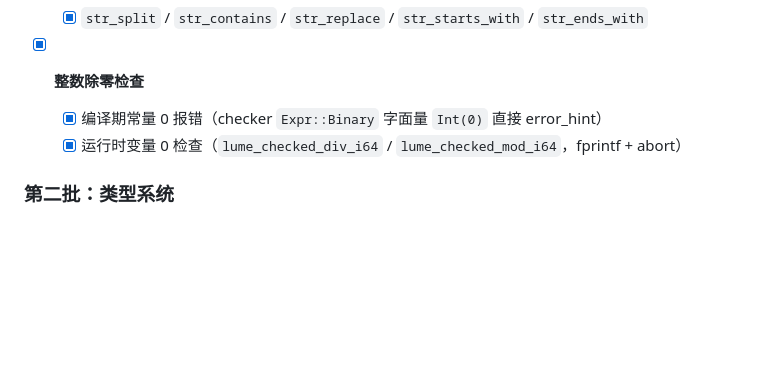
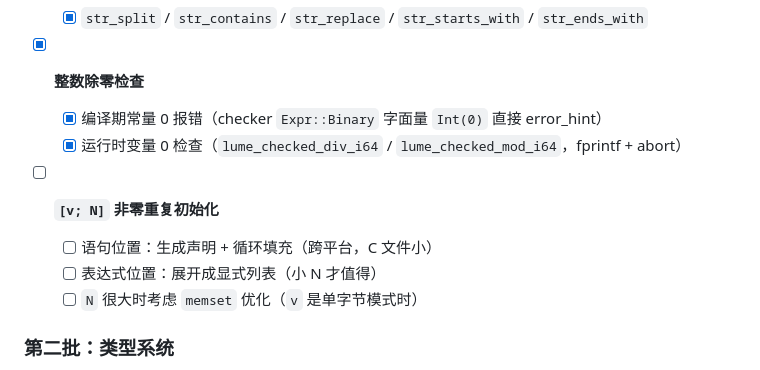
Before and after one commit to YangShiDanny/lume, a Markdown page: todo.md, the part around one of its changes. Rendered like a GitHub page; blank space fills up the shorter version.

```diff
--- a/todo.md
+++ b/todo.md
@@ -195,6 +195,11 @@
   - [x] 编译期常量 0 报错（checker `Expr::Binary` 字面量 `Int(0)` 直接 error_hint）
   - [x] 运行时变量 0 检查（`lume_checked_div_i64` / `lume_checked_mod_i64`，fprintf + abort）
 
+- [ ] **`[v; N]` 非零重复初始化**
+  - [ ] 语句位置：生成声明 + 循环填充（跨平台，C 文件小）
+  - [ ] 表达式位置：展开成显式列表（小 N 才值得）
+  - [ ] `N` 很大时考虑 `memset` 优化（`v` 是单字节模式时）
+
 ### 第二批：类型系统
 
 - [ ] **`T?` 可选值** + `?` 错误传播
```
Also changed, not shown: other parts of todo.md (+1 -1 lines), README.md (+4 -8 lines).
